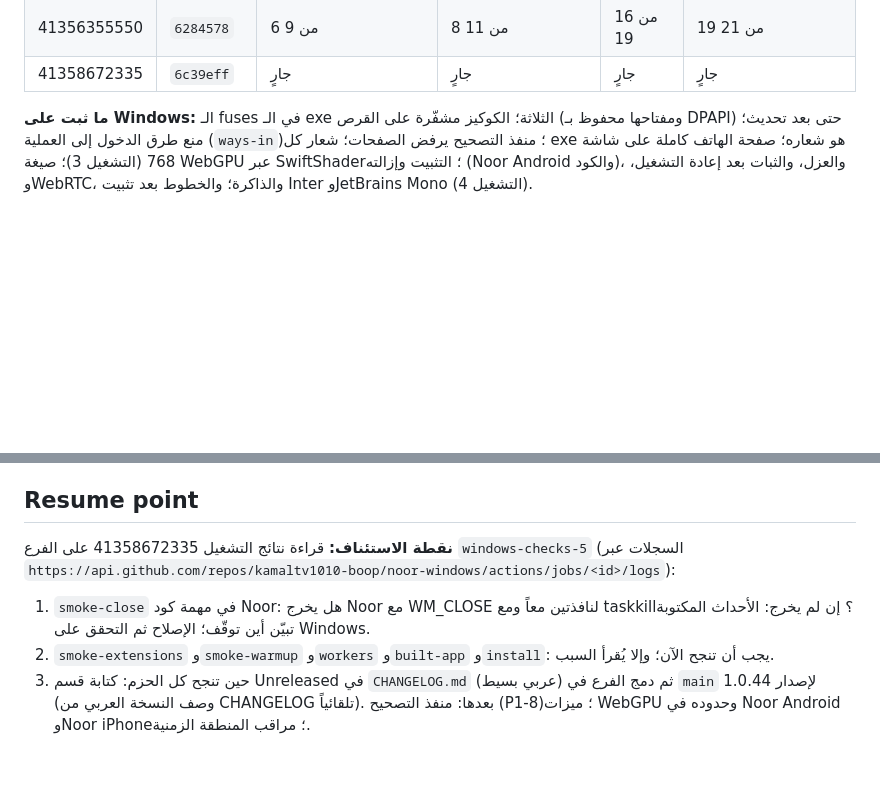
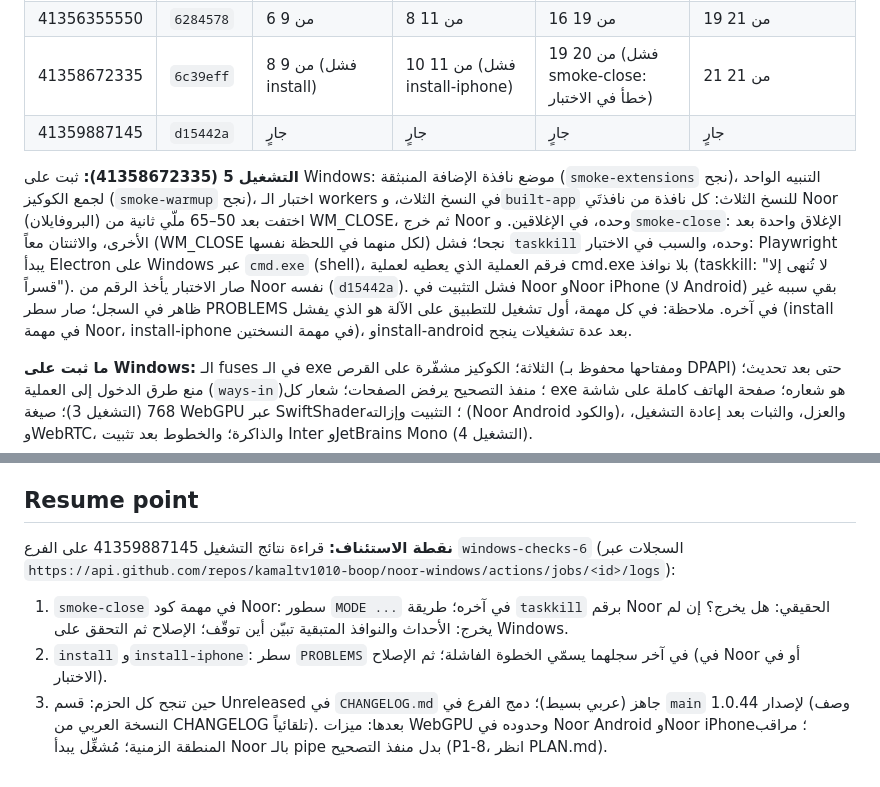
Before and after one commit to kamaltv1010-boop/noor-windows, a Markdown page: PROGRESS.md, 2 parts joined by grey strips. Rendered like a GitHub page; blank space fills up the shorter version.

Commit message:
PROGRESS: نتائج التشغيل 5 على Windows ونقطة الاستئناف
Co-Authored-By: Claude Opus 5.5 <noreply@anthropic.com>
Claude-Session: https://claude.ai/code/session_01EeVJ8PRvKxZidN9RHDbfhb

```diff
--- a/PROGRESS.md
+++ b/PROGRESS.md
@@ -364,7 +364,21 @@ tools/checks/<الحزمة>.json`؛ السجل: سجل المهمة على GitHu
 | 41353599371 | — | 6 من 11 | 5 من 11 | 14 من 19 | 15 من 21 |
 | 41355238850 | `340f2d4` | فشل install وbuilt-app بإنذارين كاذبين | 5 من 11 | 15 من 19 | 19 من 21 |
 | 41356355550 | `6284578` | 6 من 9 | 8 من 11 | 16 من 19 | 19 من 21 |
-| 41358672335 | `6c39eff` | جارٍ | جارٍ | جارٍ | جارٍ |
+| 41358672335 | `6c39eff` | 8 من 9 (فشل install) | 10 من 11 (فشل install-iphone) | 19 من 20 (فشل smoke-close: خطأ في الاختبار) | 21 من 21 |
+| 41359887145 | `d15442a` | جارٍ | جارٍ | جارٍ | جارٍ |
+
+**التشغيل 5 (41358672335):** ثبت على Windows: موضع نافذة الإضافة المنبثقة
+(`smoke-extensions` نجح)، التنبيه الواحد لجمع الكوكيز (`smoke-warmup` نجح)،
+اختبار الـ workers في النسخ الثلاث، و`built-app` للنسخ الثلاث: كل نافذة من
+نافذتَي Noor (البروفايلان) اختفت بعد 50–65 ملّي ثانية من WM_CLOSE، ثم خرج Noor
+وحده، في الإغلاقين. و`smoke-close`: الإغلاق واحدة بعد الأخرى، والاثنتان معاً
+(WM_CLOSE لكل منهما في اللحظة نفسها) نجحا؛ فشل `taskkill` وحده، والسبب في
+الاختبار: Playwright يبدأ Electron على Windows عبر `cmd.exe` (shell)، فرقم
+العملية الذي يعطيه لعملية cmd.exe بلا نوافذ (taskkill: "لا تُنهى إلا قسراً").
+صار الاختبار يأخذ الرقم من Noor نفسه (`d15442a`). فشل التثبيت في Noor وNoor
+iPhone (لا Android) بقي سببه غير ظاهر في السجل؛ صار سطر PROBLEMS في آخره.
+ملاحظة: في كل مهمة، أول تشغيل للتطبيق على الآلة هو الذي يفشل (install في مهمة
+Noor، install-iphone في مهمة النسختين)، وinstall-android بعد عدة تشغيلات ينجح.
 
 **ما ثبت على Windows:** الـ fuses في الـ exe الثلاثة؛ الكوكيز مشفّرة على القرص
 (ومفتاحها محفوظ بـ DPAPI) حتى بعد تحديث؛ منع طرق الدخول إلى العملية (`ways-in`)؛
@@ -398,15 +412,15 @@ tools/checks/<الحزمة>.json`؛ السجل: سجل المهمة على GitHu
 
 ## Resume point
 
-**نقطة الاستئناف:** قراءة نتائج التشغيل 41358672335 على الفرع
-`windows-checks-5` (السجلات عبر
+**نقطة الاستئناف:** قراءة نتائج التشغيل 41359887145 على الفرع
+`windows-checks-6` (السجلات عبر
 `https://api.github.com/repos/kamaltv1010-boop/noor-windows/actions/jobs/<id>/logs`):
-1. `smoke-close` في مهمة كود Noor: هل يخرج Noor مع WM_CLOSE لنافذتين معاً
-   ومع taskkill؟ إن لم يخرج: الأحداث المكتوبة تبيّن أين توقّف؛ الإصلاح ثم
-   التحقق على Windows.
-2. `smoke-extensions` و`smoke-warmup` و`workers` و`built-app` و`install`: يجب
-   أن تنجح الآن؛ وإلا يُقرأ السبب.
-3. حين تنجح كل الحزم: كتابة قسم Unreleased في `CHANGELOG.md` (عربي بسيط) ثم
-   دمج الفرع في `main` لإصدار 1.0.44 (وصف النسخة العربي من CHANGELOG تلقائياً).
-بعدها: منفذ التصحيح (P1-8)؛ ميزات WebGPU وحدوده في Noor Android وNoor iPhone؛
-مراقب المنطقة الزمنية.
+1. `smoke-close` في مهمة كود Noor: سطور `MODE ...` في آخره؛ طريقة `taskkill`
+   برقم Noor الحقيقي: هل يخرج؟ إن لم يخرج: الأحداث والنوافذ المتبقية تبيّن أين
+   توقّف؛ الإصلاح ثم التحقق على Windows.
+2. `install` و`install-iphone`: سطر `PROBLEMS` في آخر سجلهما يسمّي الخطوة
+   الفاشلة؛ ثم الإصلاح (في Noor أو في الاختبار).
+3. حين تنجح كل الحزم: قسم Unreleased في `CHANGELOG.md` جاهز (عربي بسيط)؛ دمج
+   الفرع في `main` لإصدار 1.0.44 (وصف النسخة العربي من CHANGELOG تلقائياً).
+بعدها: ميزات WebGPU وحدوده في Noor Android وNoor iPhone؛ مراقب المنطقة الزمنية؛
+مُشغِّل يبدأ Noor بالـ pipe بدل منفذ التصحيح (P1-8، انظر PLAN.md).
```
